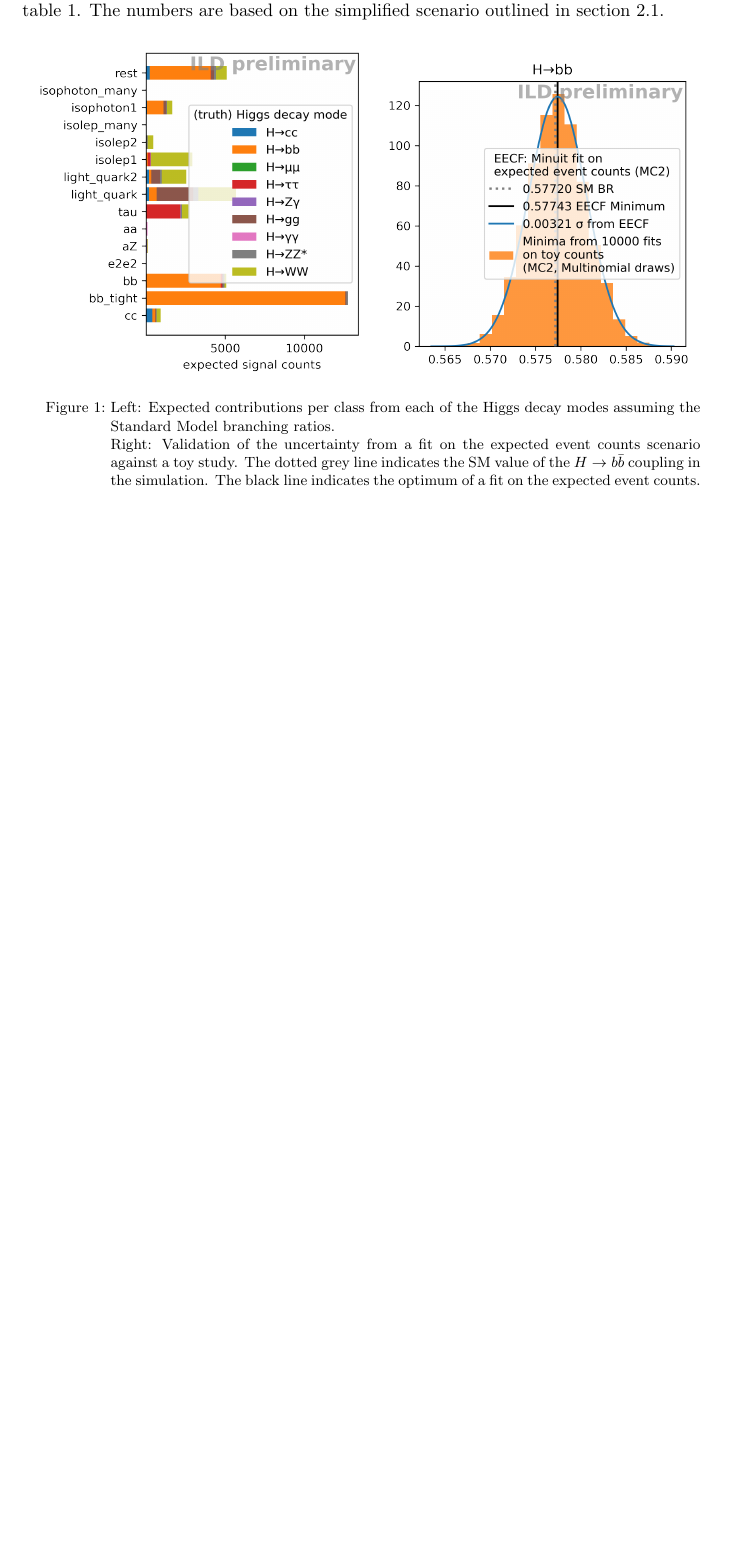
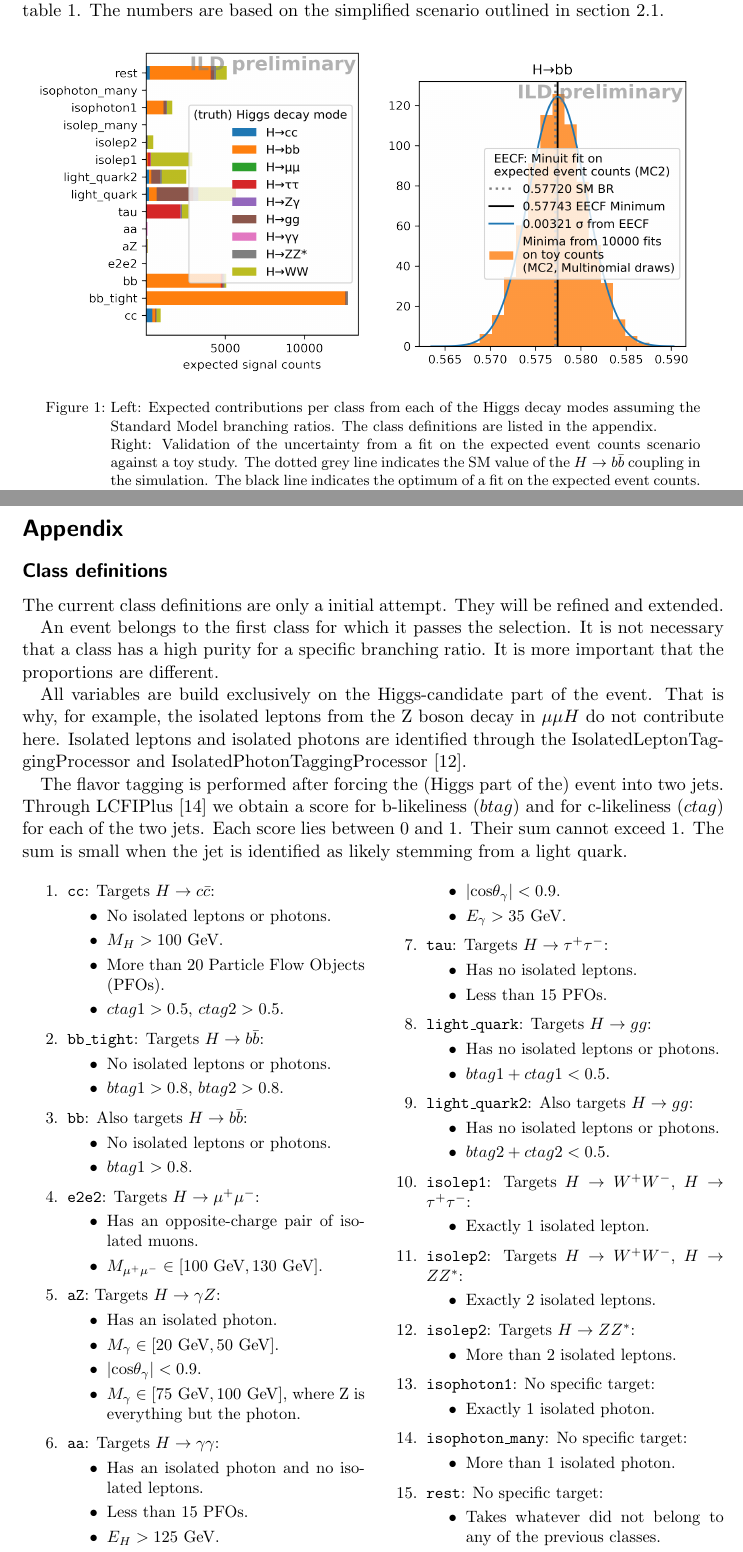
Before and after one commit to LLR-ILD/LCWS2021, a LaTeX paper (proceedings.tex): part of page 3 of 6 before the commit and two parts of pages 3 and 7 of 7 after it, the two joined at a grey line, cut so that both start at the same text, the shorter picture padded with empty space. Compiled offline with pdfLaTeX.

Commit message:
Add apendix with class definitions

```diff
--- a/proceedings.tex
+++ b/proceedings.tex
@@ -10,6 +10,7 @@
     \usepackage{graphicx}
     \usepackage{hyperref}
     % \usepackage{lineno}\linenumbers
+    \usepackage{multicol}
     \usepackage[section]{placeins} % For per-chapter float placings. Package also provides \FloatBarrier.
     \usepackage{xspace}
 
@@ -193,6 +194,7 @@ outlined in section~\ref{subsec:simplifications}.
     \caption{
         Left: Expected contributions per class from each of the Higgs decay modes
         assuming the Standard Model branching ratios.
+        The class definitions are listed in the appendix.
         \\
         Right: Validation of the uncertainty from
         a fit on the expected event counts scenario against a toy study.
@@ -395,4 +397,112 @@ Federation and the Open Science GRID.
     \href{https://doi.org/10.5281/zenodo.4310361}{DOI: 10.5281/zenodo.4310361} (2021).
   }
   \end{thebibliography}\endgroup % cSpell:enable.
+
+  \newpage
+  \appendix
+  \section*{Appendix}
+  \subsection*{Class definitions}
+  The current class definitions are only a initial attempt.
+  They will be refined and extended.
+
+  An event belongs to the first class for which it passes the selection.
+  It is not necessary that a class has a high purity for a specific branching ratio.
+  It is more important that the proportions are different.
+
+  All variables are build exclusively on the Higgs-candidate part of the event.
+  That is why, for example, the isolated leptons
+  from the Z boson decay in $\mu \mu H$ do not contribute here.
+  Isolated leptons and isolated photons are identified through the
+  IsolatedLeptonTaggingProcessor
+  and IsolatedPhotonTaggingProcessor~\cite{ILCSoft}.
+
+  The flavor tagging is performed after forcing the (Higgs part of the)
+  event into two jets.
+  Through LCFIPlus~\cite{LCFIPlus} we obtain a score for b-likeliness ($btag$)
+  and for c-likeliness ($ctag$) for each of the two jets.
+  Each score lies between 0 and 1.
+  Their sum cannot exceed 1.
+  The sum is small when the jet is identified as likely stemming from a light quark.
+
+  {\small\begin{multicols}{2}
+  \begin{enumerate}
+      \item \texttt{cc}: Targets $H \to c \bar{c}$:
+      \begin{itemize}
+          \item No isolated leptons or photons.
+          \item $M_H > 100~\GeV$.
+          \item More than 20 Particle Flow Objects (PFOs).
+          \item $ctag1 > 0.5$, $ctag2 > 0.5$.
+      \end{itemize}
+      \item \texttt{bb\_tight}: Targets $H \to b \bar{b}$:
+      \begin{itemize}
+          \item No isolated leptons or photons.
+          \item $btag1 > 0.8$, $btag2 > 0.8$.
+      \end{itemize}
+      \item \texttt{bb}: Also targets $H \to b \bar{b}$:
+      \begin{itemize}
+          \item No isolated leptons or photons.
+          \item $btag1 > 0.8$.
+      \end{itemize}
+      \item \texttt{e2e2}: Targets $H \to \mu^+ \mu^-$:
+      \begin{itemize}
+          \item Has an opposite-charge pair of isolated muons.
+          \item $M_{\mu^+ \mu^-} \in \left[100~\GeV, 130~\GeV \right]$.
+      \end{itemize}
+      \item \texttt{aZ}: Targets $H \to \gamma Z$:
+      \begin{itemize}
+          \item Has an isolated photon.
+          \item $M_{\gamma} \in \left[20~\GeV, 50~\GeV \right]$.
+          \item $\left| \tn{cos}\theta_{\gamma} \right| < 0.9$.
+          \item $M_{\gamma} \in \left[75~\GeV, 100~\GeV \right]$,
+              where Z is everything but the photon.
+      \end{itemize}
+      \item \texttt{aa}: Targets $H \to \gamma \gamma$:
+      \begin{itemize}
+          \item Has an isolated photon and no isolated leptons.
+          \item Less than 15 PFOs.
+          \item $E_H > 125~\GeV$.
+          \item $\left| \tn{cos}\theta_{\gamma} \right| < 0.9$.
+          \item $E_{\gamma} > 35~\GeV$.
+      \end{itemize}
+      \item \texttt{tau}: Targets $H \to \tau^+ \tau^-$:
+      \begin{itemize}
+          \item Has no isolated leptons.
+          \item Less than 15 PFOs.
+      \end{itemize}
+      \item \texttt{light\_quark}: Targets $H \to gg$:
+      \begin{itemize}
+          \item Has no isolated leptons or photons.
+          \item $btag1 + ctag1 < 0.5$.
+      \end{itemize}
+      \item \texttt{light\_quark2}: Also targets $H \to gg$:
+      \begin{itemize}
+          \item Has no isolated leptons or photons.
+          \item $btag2 + ctag2 < 0.5$.
+      \end{itemize}
+      \item \texttt{isolep1}: Targets $H \to W^+ W^-$, $H \to \tau^+ \tau^-$:
+      \begin{itemize}
+          \item Exactly 1 isolated lepton.
+      \end{itemize}
+      \item \texttt{isolep2}: Targets $H \to W^+ W^-$, $H \to ZZ^*$:
+      \begin{itemize}
+          \item Exactly 2 isolated leptons.
+      \end{itemize}
+      \item \texttt{isolep2}: Targets $H \to ZZ^*$:
+      \begin{itemize}
+          \item More than 2 isolated leptons.
+      \end{itemize}
+      \item \texttt{isophoton1}: No specific target:
+      \begin{itemize}
+          \item Exactly 1 isolated photon.
+      \end{itemize}
+      \item \texttt{isophoton\_many}: No specific target:
+      \begin{itemize}
+          \item More than 1 isolated photon.
+      \end{itemize}
+      \item \texttt{rest}: No specific target:
+      \begin{itemize}
+          \item Takes whatever did not belong to any of the previous classes.
+      \end{itemize}
+  \end{enumerate}
+\end{multicols}}
 \end{document}
```
